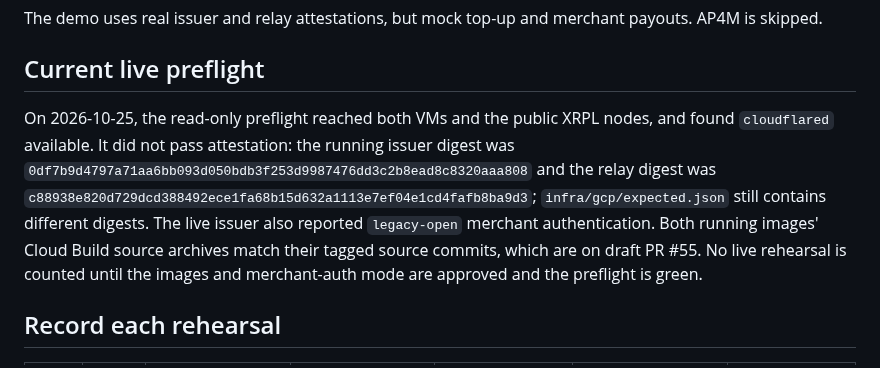
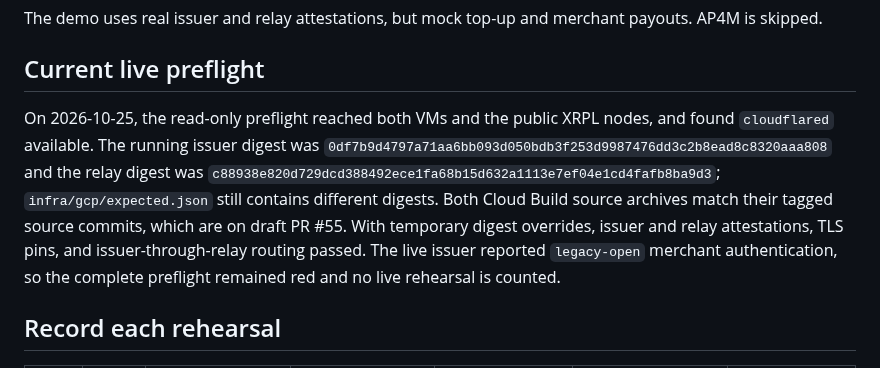
Before and after one commit to hrishabhayush/wraps, a Markdown page: docs/REHEARSAL.md, the part around the change. Rendered like a GitHub page.

Commit message:
DEM-06: record live attestation preflight results

```diff
--- a/docs/REHEARSAL.md
+++ b/docs/REHEARSAL.md
@@ -67,7 +67,7 @@ The demo uses real issuer and relay attestations, but mock top-up and merchant p
 
 ## Current live preflight
 
-On 2026-10-25, the read-only preflight reached both VMs and the public XRPL nodes, and found `cloudflared` available. It did not pass attestation: the running issuer digest was `0df7b9d4797a71aa6bb093d050bdb3f253d9987476dd3c2b8ead8c8320aaa808` and the relay digest was `c88938e820d729dcd388492ece1fa68b15d632a1113e7ef04e1cd4fafb8ba9d3`; `infra/gcp/expected.json` still contains different digests. The live issuer also reported `legacy-open` merchant authentication. Both running images' Cloud Build source archives match their tagged source commits, which are on draft PR #55. No live rehearsal is counted until the images and merchant-auth mode are approved and the preflight is green.
+On 2026-10-25, the read-only preflight reached both VMs and the public XRPL nodes, and found `cloudflared` available. The running issuer digest was `0df7b9d4797a71aa6bb093d050bdb3f253d9987476dd3c2b8ead8c8320aaa808` and the relay digest was `c88938e820d729dcd388492ece1fa68b15d632a1113e7ef04e1cd4fafb8ba9d3`; `infra/gcp/expected.json` still contains different digests. Both Cloud Build source archives match their tagged source commits, which are on draft PR #55. With temporary digest overrides, issuer and relay attestations, TLS pins, and issuer-through-relay routing passed. The live issuer reported `legacy-open` merchant authentication, so the complete preflight remained red and no live rehearsal is counted.
 
 ## Record each rehearsal
 
```
